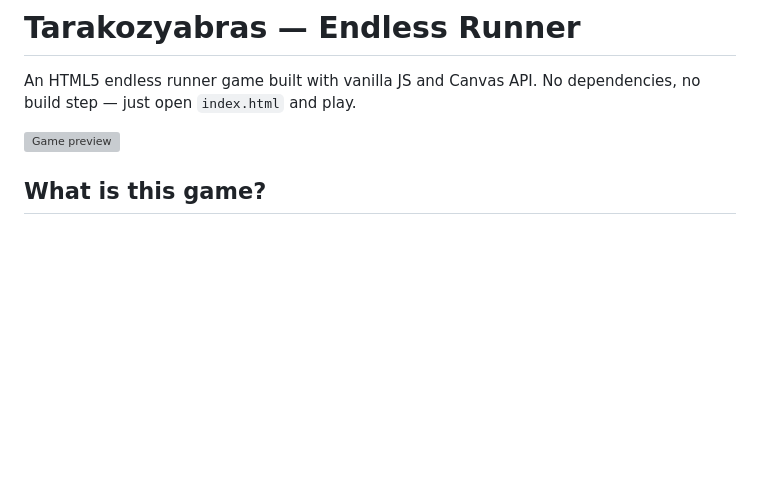
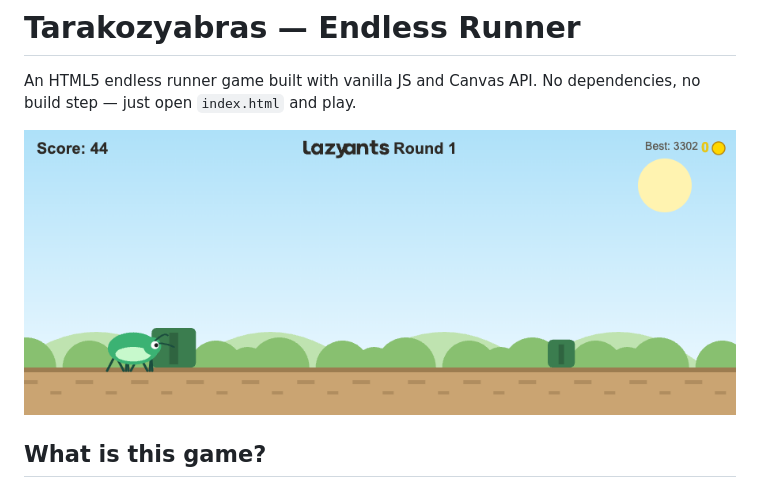
Before and after one commit to lazy-ants/404-game, a Markdown page: README.md, the part around the change. Drawn GitHub-style; pictures changed too: preview.png (added); blank space fills up the shorter version; grey boxes are pictures that could not be loaded.

Commit message:
Add game screenshot to README
Co-Authored-By: Claude Sonnet 4.6 <noreply@anthropic.com>

```diff
--- a/README.md
+++ b/README.md
@@ -2,7 +2,7 @@
 
 An HTML5 endless runner game built with vanilla JS and Canvas API. No dependencies, no build step — just open `index.html` and play.
 
-![Game preview](https://raw.githubusercontent.com/lazy-ants/404-game/master/preview.png)
+![Game preview](preview.png)
 
 ## What is this game?
 
```
